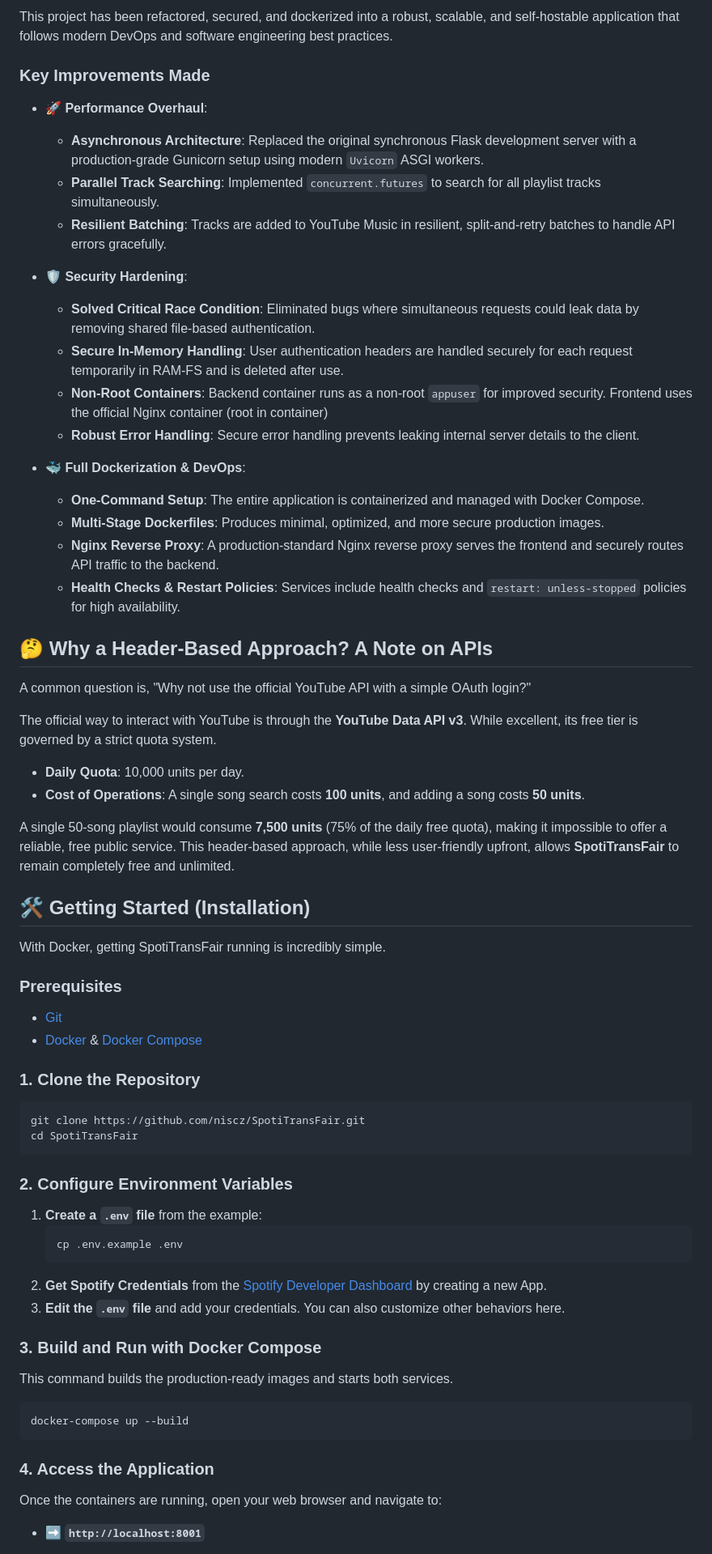
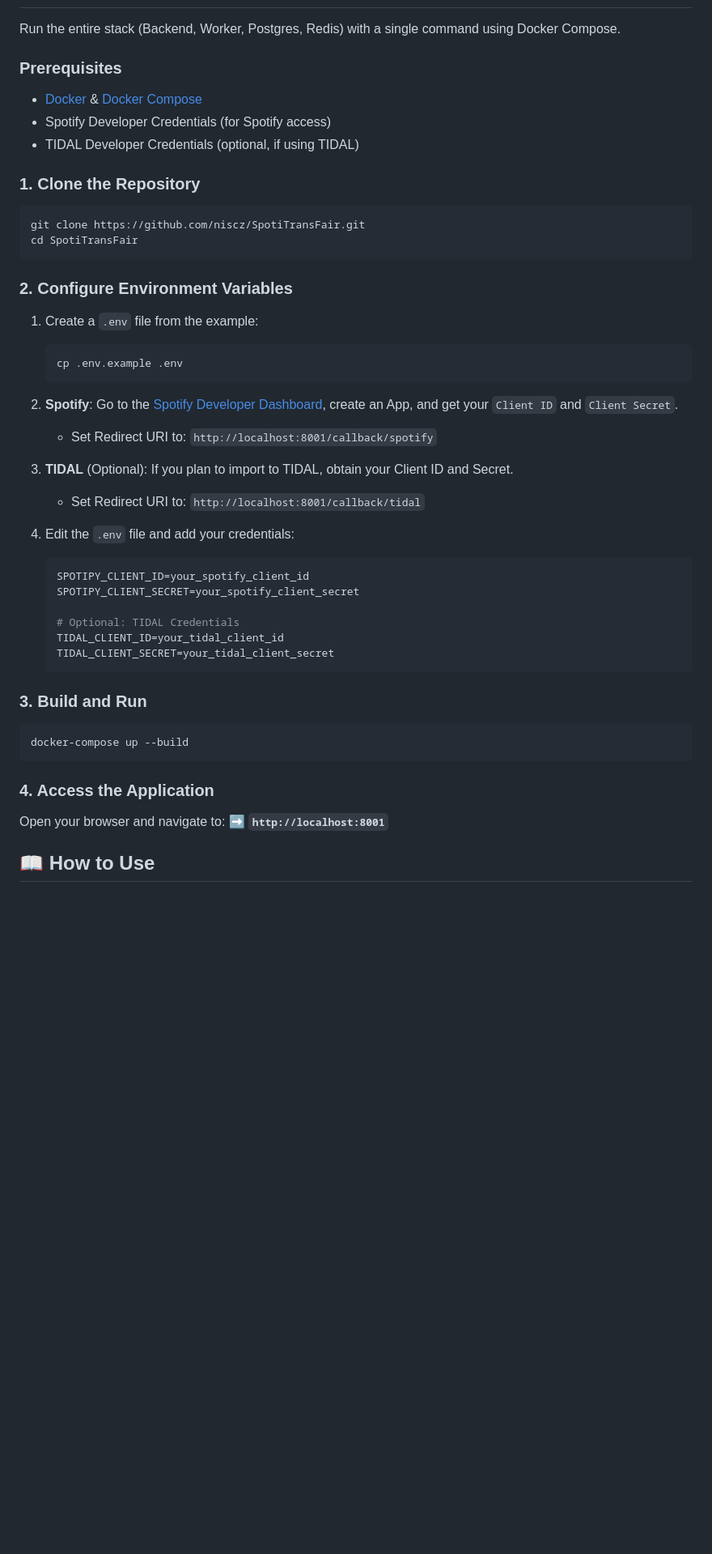
Before and after one commit to niscz/SpotiTransFair, a Markdown page: README.MD, the part around one of its changes. Shown at 81% size. Drawn GitHub-style; blank space fills up the shorter version.

````diff
--- a/README.MD
+++ b/README.MD
@@ -29,44 +23,11 @@ _The main interface for creating a playlist._
 
-This project has been refactored, secured, and dockerized into a robust, scalable, and self-hostable application that follows modern DevOps and software engineering best practices.
-
-### Key Improvements Made
-
--   **🚀 Performance Overhaul**:
-    -   **Asynchronous Architecture**: Replaced the original synchronous Flask development server with a production-grade Gunicorn setup using modern `Uvicorn` ASGI workers.
-    -   **Parallel Track Searching**: Implemented `concurrent.futures` to search for all playlist tracks simultaneously.
-    -   **Resilient Batching**: Tracks are added to YouTube Music in resilient, split-and-retry batches to handle API errors gracefully.
-
--   **🛡️ Security Hardening**:
-    -   **Solved Critical Race Condition**: Eliminated bugs where simultaneous requests could leak data by removing shared file-based authentication.
-    -   **Secure In-Memory Handling**: User authentication headers are handled securely for each request temporarily in RAM-FS and is deleted after use.
-    -   **Non-Root Containers**: Backend container runs as a non-root `appuser` for improved security. Frontend uses the official Nginx container (root in container)
-    -   **Robust Error Handling**: Secure error handling prevents leaking internal server details to the client.
-
--   **🐳 Full Dockerization & DevOps**:
-    -   **One-Command Setup**: The entire application is containerized and managed with Docker Compose.
-    -   **Multi-Stage Dockerfiles**: Produces minimal, optimized, and more secure production images.
-    -   **Nginx Reverse Proxy**: A production-standard Nginx reverse proxy serves the frontend and securely routes API traffic to the backend.
-    -   **Health Checks & Restart Policies**: Services include health checks and `restart: unless-stopped` policies for high availability.
-
-## 🤔 Why a Header-Based Approach? A Note on APIs
-
-A common question is, "Why not use the official YouTube API with a simple OAuth login?"
-
-The official way to interact with YouTube is through the **YouTube Data API v3**. While excellent, its free tier is governed by a strict quota system.
-
--   **Daily Quota**: 10,000 units per day.
--   **Cost of Operations**: A single song search costs **100 units**, and adding a song costs **50 units**.
-
-A single 50-song playlist would consume **7,500 units** (75% of the daily free quota), making it impossible to offer a reliable, free public service. This header-based approach, while less user-friendly upfront, allows **SpotiTransFair** to remain completely free and unlimited.
-
-## 🛠️ Getting Started (Installation)
-
-With Docker, getting SpotiTransFair running is incredibly simple.
+Run the entire stack (Backend, Worker, Postgres, Redis) with a single command using Docker Compose.
 
 ### Prerequisites
 
--   [Git](https://git-scm.com/)
--   [Docker](https://www.docker.com/get-started) & [Docker Compose](https://docs.docker.com/compose/install/)
+- [Docker](https://www.docker.com/get-started) & [Docker Compose](https://docs.docker.com/compose/install/)
+- Spotify Developer Credentials (for Spotify access)
+- TIDAL Developer Credentials (optional, if using TIDAL)
 
 ### 1. Clone the Repository
 
@@ -77,16 +38,26 @@ cd SpotiTransFair
 
 ### 2. Configure Environment Variables
 
-1.  **Create a `.env` file** from the example:
+1.  Create a `.env` file from the example:
     ```bash
     cp .env.example .env
     ```
-2.  **Get Spotify Credentials** from the [Spotify Developer Dashboard](https://developer.spotify.com/dashboard/) by creating a new App.
-3.  **Edit the `.env` file** and add your credentials. You can also customize other behaviors here.
+2.  **Spotify**: Go to the [Spotify Developer Dashboard](https://developer.spotify.com/dashboard/), create an App, and get your `Client ID` and `Client Secret`.
+    - Set Redirect URI to: `http://localhost:8001/callback/spotify`
+3.  **TIDAL** (Optional): If you plan to import to TIDAL, obtain your Client ID and Secret.
+    - Set Redirect URI to: `http://localhost:8001/callback/tidal`
+4.  Edit the `.env` file and add your credentials:
 
-### 3. Build and Run with Docker Compose
+    ```env
+    SPOTIPY_CLIENT_ID=your_spotify_client_id
+    SPOTIPY_CLIENT_SECRET=your_spotify_client_secret
 
-This command builds the production-ready images and starts both services.
+    # Optional: TIDAL Credentials
+    TIDAL_CLIENT_ID=your_tidal_client_id
+    TIDAL_CLIENT_SECRET=your_tidal_client_secret
+    ```
+
+### 3. Build and Run
 
 ```bash
 docker-compose up --build
@@ -94,7 +65,8 @@ docker-compose up --build
 
 ### 4. Access the Application
 
-Once the containers are running, open your web browser and navigate to:
+Open your browser and navigate to:
+**➡️ `http://localhost:8001`**
 
--   **➡️ `http://localhost:8001`**
+## 📖 How to Use
 
````
Also changed, not shown: other parts of README.MD (+35 -114 lines).
